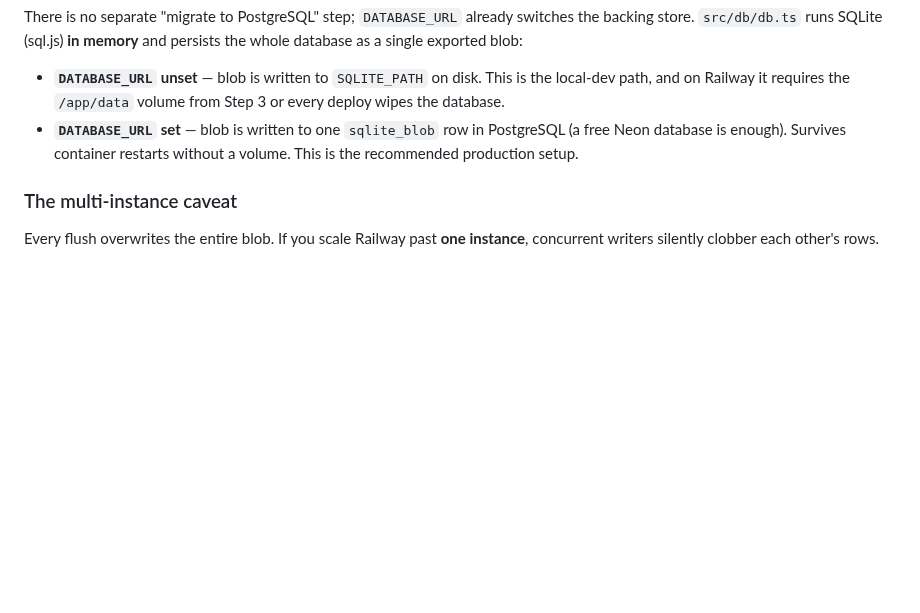
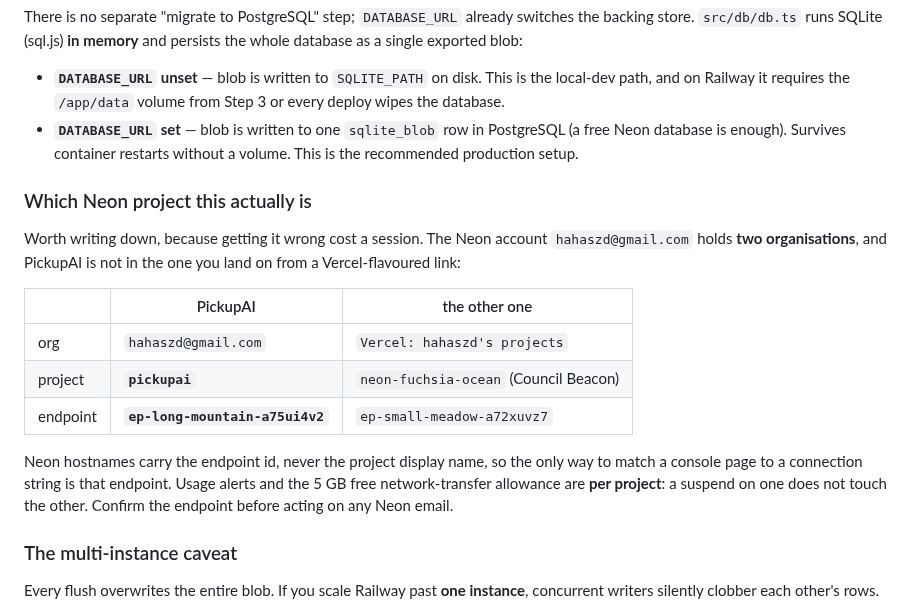
Before and after one commit to hahaszd/pickupai, a Markdown page: DEPLOY.md, the part around the change. GitHub-like rendering; blank space fills up the shorter version.

Commit message:
docs(deploy): name the Neon project and endpoint, so the next alert is not misread
The account holds two orgs and PickupAI is not in the one a Vercel link
lands on. Hostnames carry the endpoint id and never the project name, so
ep-long-mountain-a75ui4v2 is the only thing that matches a console page to
a connection string. Allowances are per project.

Co-Authored-By: Claude Opus 5 <noreply@anthropic.com>

```diff
--- a/DEPLOY.md
+++ b/DEPLOY.md
@@ -175,6 +175,24 @@ and persists the whole database as a single exported blob:
   PostgreSQL (a free Neon database is enough). Survives container restarts
   without a volume. This is the recommended production setup.
 
+### Which Neon project this actually is
+
+Worth writing down, because getting it wrong cost a session. The Neon account
+`hahaszd@gmail.com` holds **two organisations**, and PickupAI is not in the one
+you land on from a Vercel-flavoured link:
+
+| | PickupAI | the other one |
+|---|---|---|
+| org | `hahaszd@gmail.com` | `Vercel: hahaszd's projects` |
+| project | **`pickupai`** | `neon-fuchsia-ocean` (Council Beacon) |
+| endpoint | **`ep-long-mountain-a75ui4v2`** | `ep-small-meadow-a72xuvz7` |
+
+Neon hostnames carry the endpoint id, never the project display name, so the
+only way to match a console page to a connection string is that endpoint. Usage
+alerts and the 5 GB free network-transfer allowance are **per project**: a
+suspend on one does not touch the other. Confirm the endpoint before acting on
+any Neon email.
+
 ### The multi-instance caveat
 
 Every flush overwrites the entire blob. If you scale Railway past **one
```
